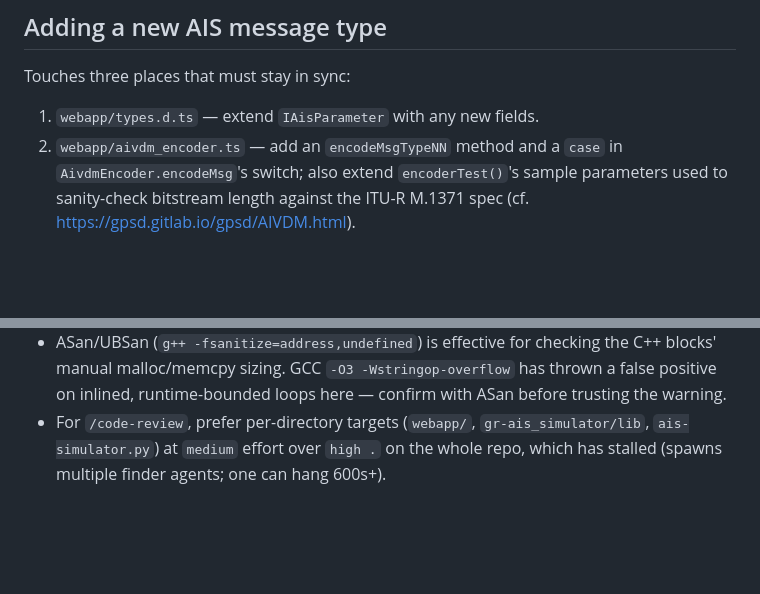
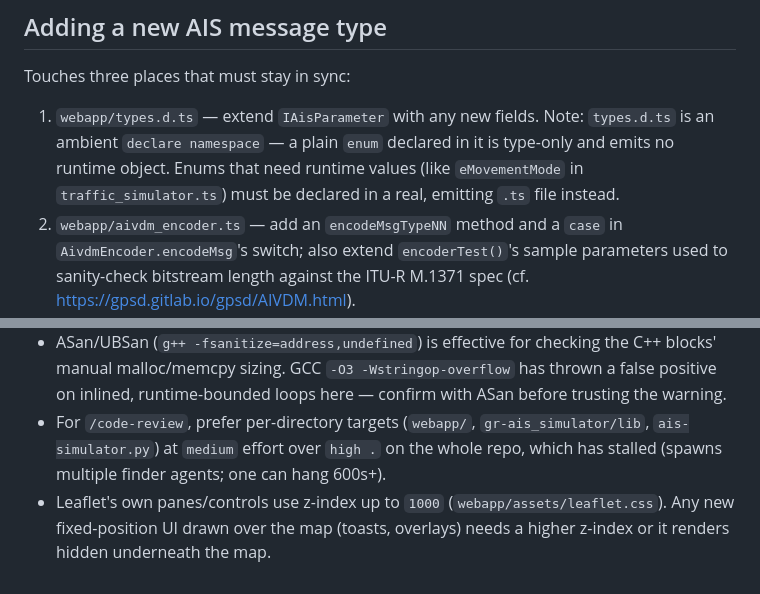
Before and after one commit to Mictronics/ais-simulator, a Markdown page: CLAUDE.md, 2 parts joined by grey strips. Drawn GitHub-style; blank space fills up the shorter version.

```diff
--- a/CLAUDE.md
+++ b/CLAUDE.md
@@ -87,6 +100,9 @@ a message. Key `ais-simulator.py` CLI flags: `--channel {A,B}` (161.975/162.025
 
 Touches three places that must stay in sync:
 1. `webapp/types.d.ts` — extend `IAisParameter` with any new fields.
+   Note: `types.d.ts` is an ambient `declare namespace` — a plain `enum` declared in it is
+   type-only and emits no runtime object. Enums that need runtime values (like `eMovementMode` in
+   `traffic_simulator.ts`) must be declared in a real, emitting `.ts` file instead.
 2. `webapp/aivdm_encoder.ts` — add an `encodeMsgTypeNN` method and a `case` in
    `AivdmEncoder.encodeMsg`'s switch; also extend `encoderTest()`'s sample parameters used to
    sanity-check bitstream length against the ITU-R M.1371 spec (cf.
@@ -109,3 +125,6 @@ they operate on raw bit strings/frames and don't need changes for new AIS messag
 - For `/code-review`, prefer per-directory targets (`webapp/`, `gr-ais_simulator/lib`,
   `ais-simulator.py`) at `medium` effort over `high .` on the whole repo, which has stalled
   (spawns multiple finder agents; one can hang 600s+).
+- Leaflet's own panes/controls use z-index up to `1000` (`webapp/assets/leaflet.css`). Any new
+  fixed-position UI drawn over the map (toasts, overlays) needs a higher z-index or it renders
+  hidden underneath the map.
```
Also changed, not shown: other parts of CLAUDE.md (+17 -4 lines).
